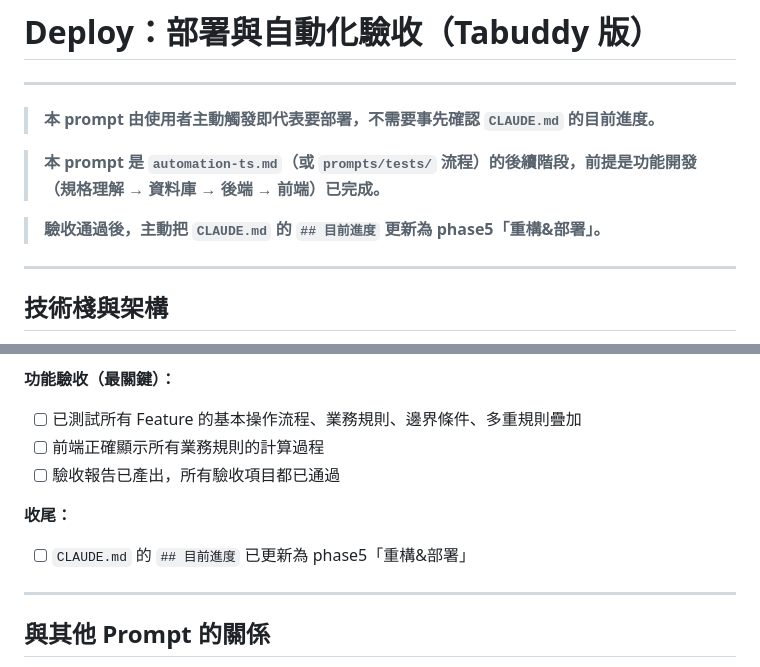
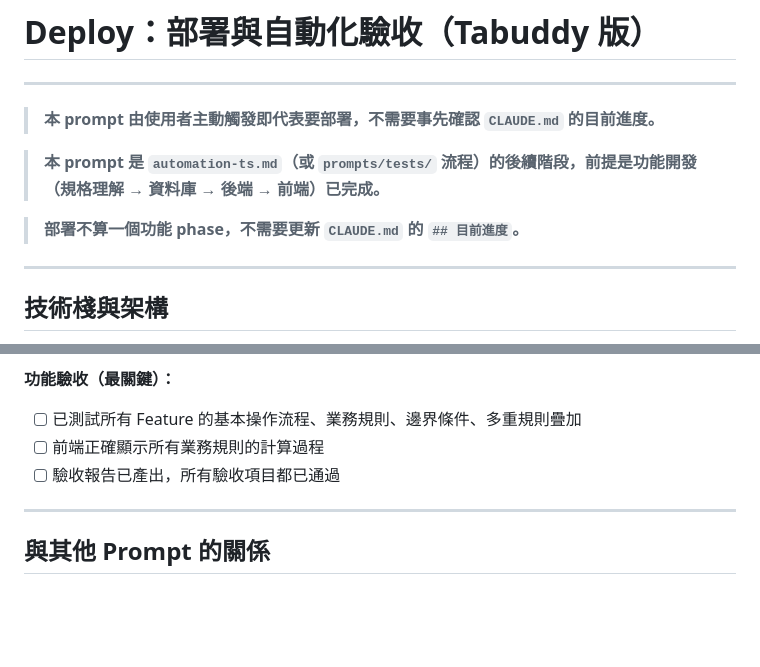
Before and after one commit to utshang/Tabuddy, a Markdown page: prompts/deploy.md, 2 parts joined by grey strips. Rendered like a GitHub page; blank space fills up the shorter version.

Commit message:
fix: 部署不更新 CLAUDE.md 進度
部署非功能 phase，deploy.md 執行後不再要求更新進度行。

Co-Authored-By: Claude Sonnet 5 <noreply@anthropic.com>

```diff
--- a/prompts/deploy.md
+++ b/prompts/deploy.md
@@ -6,7 +6,7 @@
 
 > **本 prompt 是 `automation-ts.md`（或 `prompts/tests/` 流程）的後續階段，前提是功能開發（規格理解 → 資料庫 → 後端 → 前端）已完成。**
 
-> **驗收通過後，主動把 `CLAUDE.md` 的 `## 目前進度` 更新為 phase5「重構&部署」。**
+> **部署不算一個功能 phase，不需要更新 `CLAUDE.md` 的 `## 目前進度`。**
 
 ---
 
@@ -144,10 +144,6 @@
 - [ ] 前端正確顯示所有業務規則的計算過程
 - [ ] 驗收報告已產出，所有驗收項目都已通過
 
-**收尾：**
-
-- [ ] `CLAUDE.md` 的 `## 目前進度` 已更新為 phase5「重構&部署」
-
 ---
 
 ## 與其他 Prompt 的關係
```
Also changed, not shown: prompts/automation-ts.md (+1 -1 lines).
